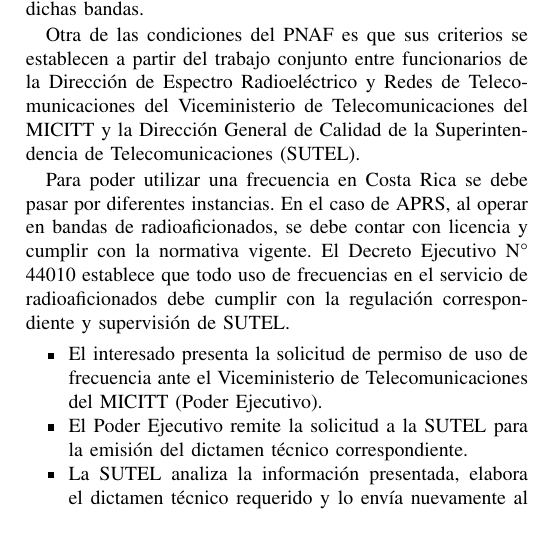
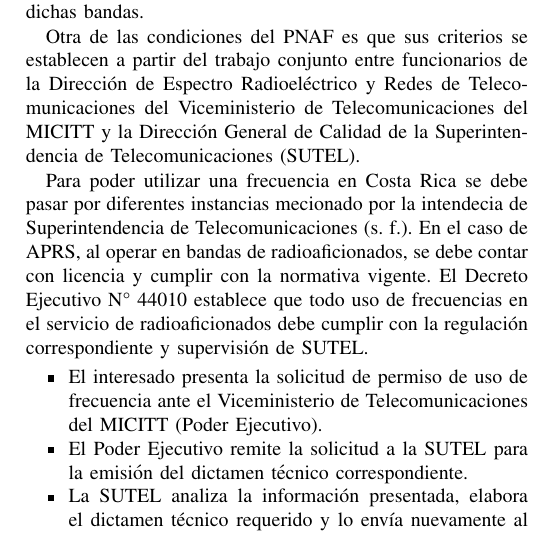
Before and after one commit to shuz1222/Grupo7_Tracker5, a LaTeX paper (Informe_Semana3/main.tex): part of one column of page 2 of 4, cut so that both start at the same text. Compiled offline with pdfLaTeX.

Commit message:
Update main.tex

```diff
--- a/Informe_Semana3/main.tex
+++ b/Informe_Semana3/main.tex
@@ -154,7 +154,7 @@
 
 Otra de las condiciones del PNAF es que sus criterios se establecen a partir del trabajo conjunto entre funcionarios de la Dirección de Espectro Radioeléctrico y Redes de Telecomunicaciones del Viceministerio de Telecomunicaciones del MICITT y la Dirección General de Calidad de la Superintendencia de Telecomunicaciones (SUTEL).
 
-Para poder utilizar una frecuencia en Costa Rica se debe pasar por diferentes instancias. En el caso de APRS, al operar en bandas de radioaficionados, se debe contar con licencia y cumplir con la normativa vigente. El Decreto Ejecutivo N° 44010 establece que todo uso de frecuencias en el servicio de radioaficionados debe cumplir con la regulación correspondiente y supervisión de SUTEL.
+Para poder utilizar una frecuencia en Costa Rica se debe pasar por diferentes instancias mecionado por la intendecia de Superintendencia de Telecomunicaciones (s. f.). En el caso de APRS, al operar en bandas de radioaficionados, se debe contar con licencia y cumplir con la normativa vigente. El Decreto Ejecutivo N° 44010 establece que todo uso de frecuencias en el servicio de radioaficionados debe cumplir con la regulación correspondiente y supervisión de SUTEL.
 
 \begin{itemize}
     \item El interesado presenta la solicitud de permiso de uso de frecuencia ante el Viceministerio de Telecomunicaciones del MICITT (Poder Ejecutivo).
```
